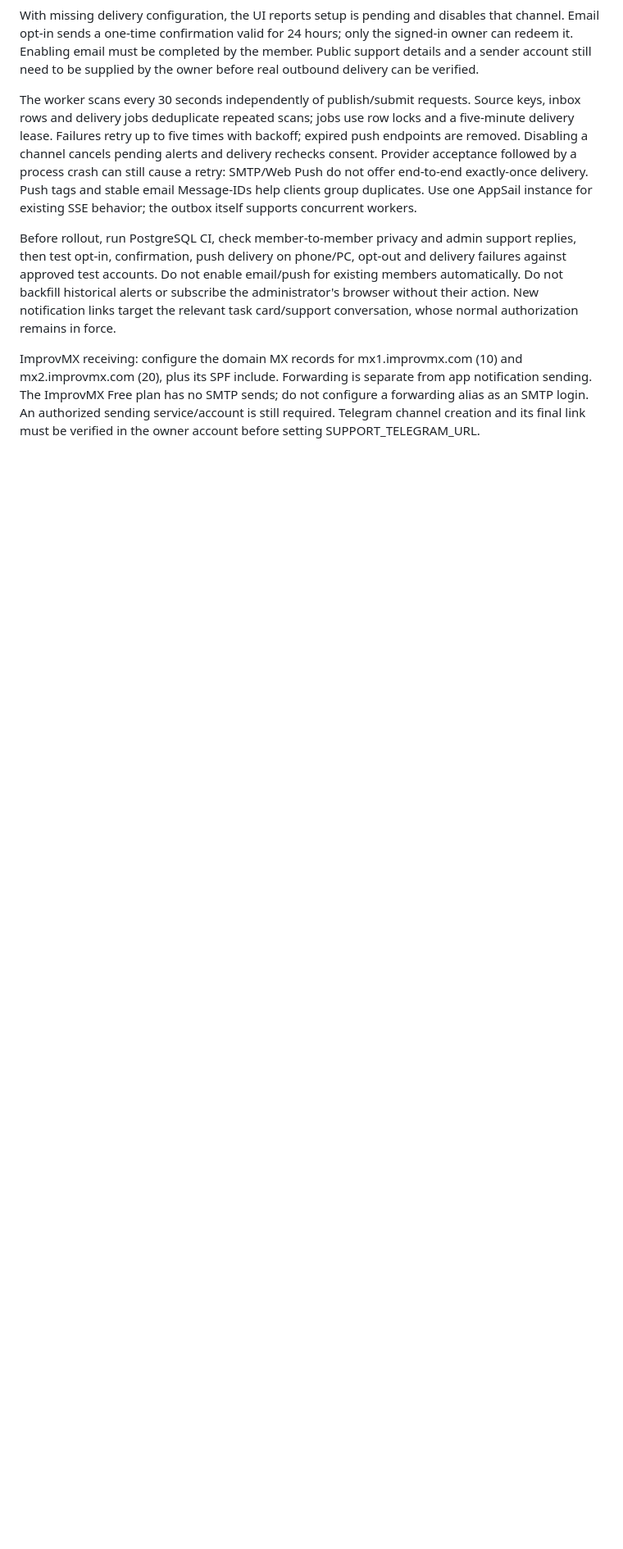
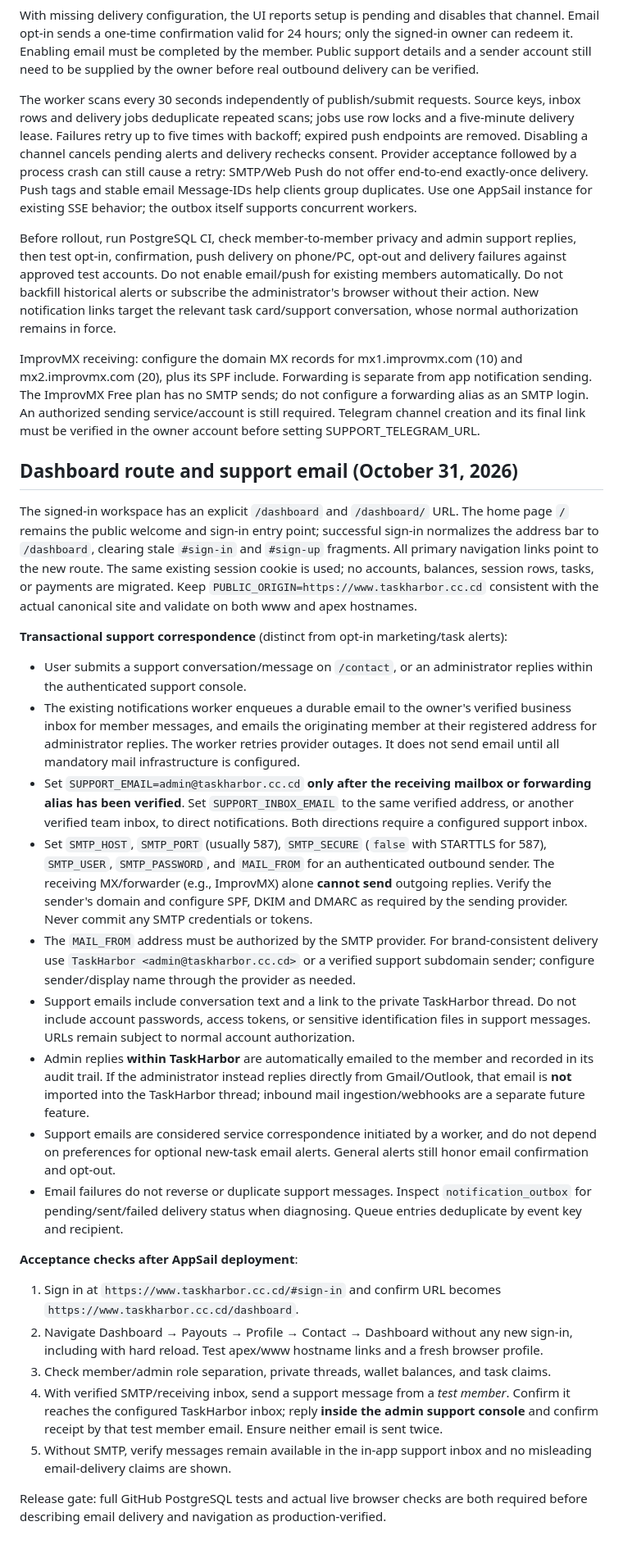
Before and after one commit to TRomeoPrince/TaskHarbor, a Markdown page: CATALYST_DEPLOYMENT.md, the part around the change. Shown at 82% size. Rendered like a GitHub page; blank space fills up the shorter version.

Commit message:
Document canonical Dashboard URL, support SMTP setup and end-to-end acceptance tests

```diff
--- a/CATALYST_DEPLOYMENT.md
+++ b/CATALYST_DEPLOYMENT.md
@@ -128,3 +128,28 @@ The worker scans every 30 seconds independently of publish/submit requests. Sour
 Before rollout, run PostgreSQL CI, check member-to-member privacy and admin support replies, then test opt-in, confirmation, push delivery on phone/PC, opt-out and delivery failures against approved test accounts. Do not enable email/push for existing members automatically. Do not backfill historical alerts or subscribe the administrator's browser without their action. New notification links target the relevant task card/support conversation, whose normal authorization remains in force.
 
 ImprovMX receiving: configure the domain MX records for mx1.improvmx.com (10) and mx2.improvmx.com (20), plus its SPF include. Forwarding is separate from app notification sending. The ImprovMX Free plan has no SMTP sends; do not configure a forwarding alias as an SMTP login. An authorized sending service/account is still required. Telegram channel creation and its final link must be verified in the owner account before setting SUPPORT_TELEGRAM_URL.
+
+
+## Dashboard route and support email (October 31, 2026)
+
+The signed-in workspace has an explicit `/dashboard` and `/dashboard/` URL. The home page `/` remains the public welcome and sign-in entry point; successful sign-in normalizes the address bar to `/dashboard`, clearing stale `#sign-in` and `#sign-up` fragments. All primary navigation links point to the new route. The same existing session cookie is used; no accounts, balances, session rows, tasks, or payments are migrated. Keep `PUBLIC_ORIGIN=https://www.taskharbor.cc.cd` consistent with the actual canonical site and validate on both www and apex hostnames.
+
+**Transactional support correspondence** (distinct from opt-in marketing/task alerts):
+- User submits a support conversation/message on `/contact`, or an administrator replies within the authenticated support console.
+- The existing notifications worker enqueues a durable email to the owner's verified business inbox for member messages, and emails the originating member at their registered address for administrator replies. The worker retries provider outages. It does not send email until all mandatory mail infrastructure is configured.
+- Set `SUPPORT_EMAIL=admin@taskharbor.cc.cd` **only after the receiving mailbox or forwarding alias has been verified**. Set `SUPPORT_INBOX_EMAIL` to the same verified address, or another verified team inbox, to direct notifications. Both directions require a configured support inbox.
+- Set `SMTP_HOST`, `SMTP_PORT` (usually 587), `SMTP_SECURE` (`false` with STARTTLS for 587), `SMTP_USER`, `SMTP_PASSWORD`, and `MAIL_FROM` for an authenticated outbound sender. The receiving MX/forwarder (e.g., ImprovMX) alone **cannot send** outgoing replies. Verify the sender's domain and configure SPF, DKIM and DMARC as required by the sending provider. Never commit any SMTP credentials or tokens.
+- The `MAIL_FROM` address must be authorized by the SMTP provider. For brand-consistent delivery use `TaskHarbor <admin@taskharbor.cc.cd>` or a verified support subdomain sender; configure sender/display name through the provider as needed.
+- Support emails include conversation text and a link to the private TaskHarbor thread. Do not include account passwords, access tokens, or sensitive identification files in support messages. URLs remain subject to normal account authorization.
+- Admin replies **within TaskHarbor** are automatically emailed to the member and recorded in its audit trail. If the administrator instead replies directly from Gmail/Outlook, that email is **not** imported into the TaskHarbor thread; inbound mail ingestion/webhooks are a separate future feature.
+- Support emails are considered service correspondence initiated by a worker, and do not depend on preferences for optional new-task email alerts. General alerts still honor email confirmation and opt-out.
+- Email failures do not reverse or duplicate support messages. Inspect `notification_outbox` for pending/sent/failed delivery status when diagnosing. Queue entries deduplicate by event key and recipient.
+
+**Acceptance checks after AppSail deployment**:
+1. Sign in at `https://www.taskharbor.cc.cd/#sign-in` and confirm URL becomes `https://www.taskharbor.cc.cd/dashboard`.
+2. Navigate Dashboard → Payouts → Profile → Contact → Dashboard without any new sign-in, including with hard reload. Test apex/www hostname links and a fresh browser profile.
+3. Check member/admin role separation, private threads, wallet balances, and task claims.
+4. With verified SMTP/receiving inbox, send a support message from a *test member*. Confirm it reaches the configured TaskHarbor inbox; reply **inside the admin support console** and confirm receipt by that test member email. Ensure neither email is sent twice.
+5. Without SMTP, verify messages remain available in the in-app support inbox and no misleading email-delivery claims are shown.
+
+Release gate: full GitHub PostgreSQL tests and actual live browser checks are both required before describing email delivery and navigation as production-verified.
```
